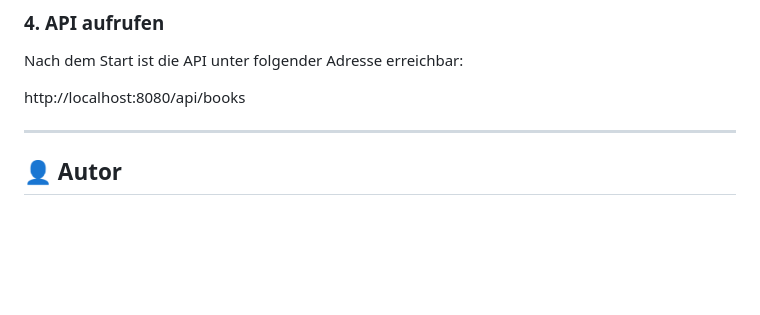
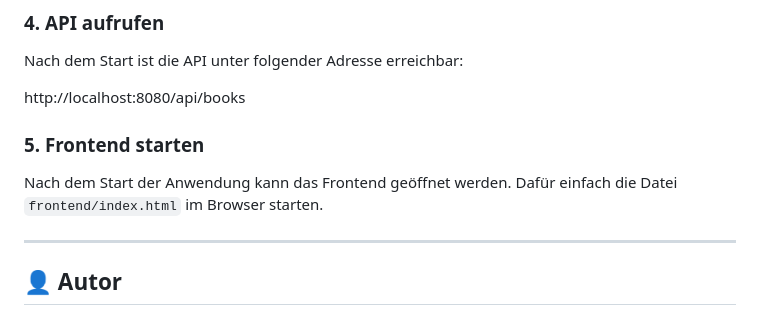
Before and after one commit to franksosterne/book-management-system, a Markdown page: README.md, the part around the change. GitHub-like rendering; blank space fills up the shorter version.

Commit message:
README um Frontend-Startanleitung erweitert

```diff
--- a/README.md
+++ b/README.md
@@ -251,6 +251,10 @@ Nach dem Start ist die API unter folgender Adresse erreichbar:
 
 http://localhost:8080/api/books
 
+### 5. Frontend starten
+Nach dem Start der Anwendung kann das Frontend geöffnet werden.
+Dafür einfach die Datei `frontend/index.html` im Browser starten.
+
 -----------------------------------------------------------------------------
 ## 👤 Autor
 **Frank  Sosterne Teumawe**
```
